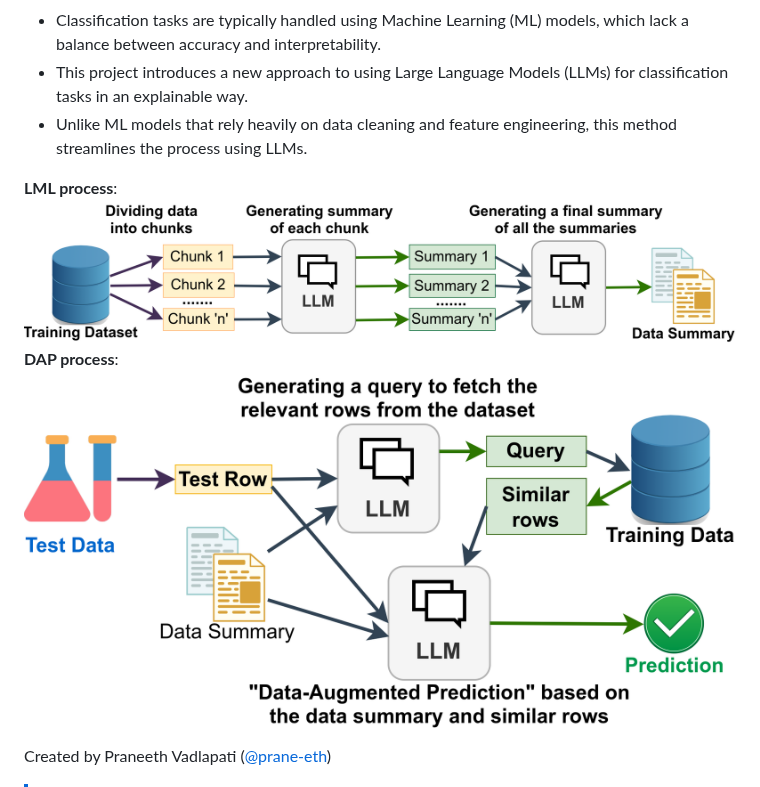
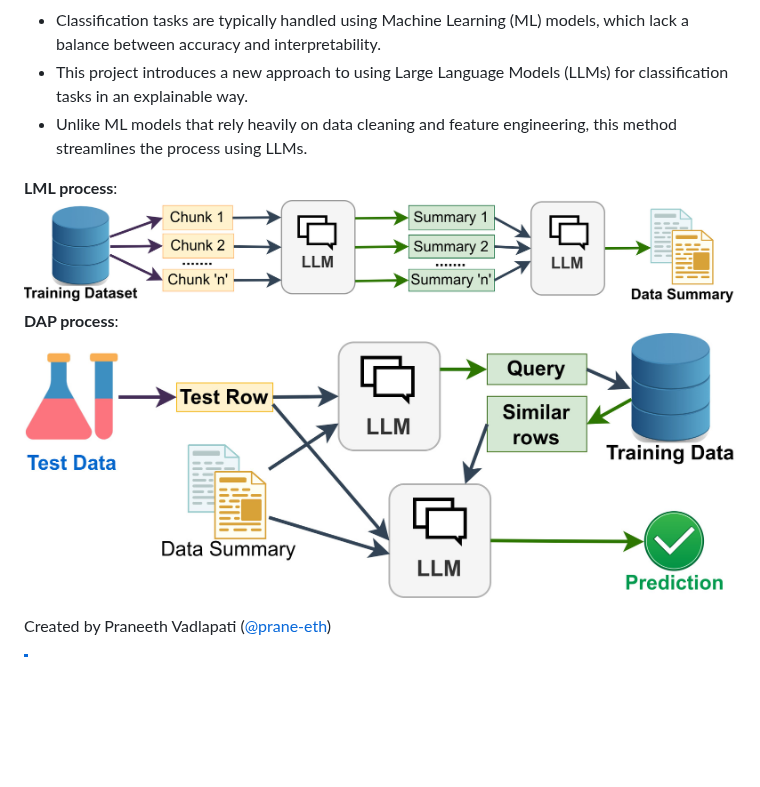
Before and after one commit to Pro-GenAI/LML-DAP, a Markdown page: README.md, the part around one of its changes. GitHub-like rendering; pictures changed too: files/DAP.png (deleted), files/Fig1.jpg (added), files/Fig2.jpg (added); blank space fills up the shorter version.

Commit message:
Updated images

```diff
--- a/README.md
+++ b/README.md
@@ -19,7 +19,7 @@ An alternative of Machine Learning using LLMs
 **LML process**: <br>
-<img src="./files/LML.png" alt="LML Demo" width="800"> <br>
+<img src="./files/Fig2.jpg" alt="LML Demo" width="800"> <br>
 **DAP process**: <br>
-<img src="./files/DAP.png" alt="DAP Demo" width="800"> <br>
+<img src="./files/Fig1.jpg" alt="DAP Demo" width="800"> <br>
 
 
 Created by Praneeth Vadlapati ([@prane-eth](https://github.com/prane-eth))
```
Also changed, not shown: other parts of README.md (+1 -1 lines), 1 other file.
